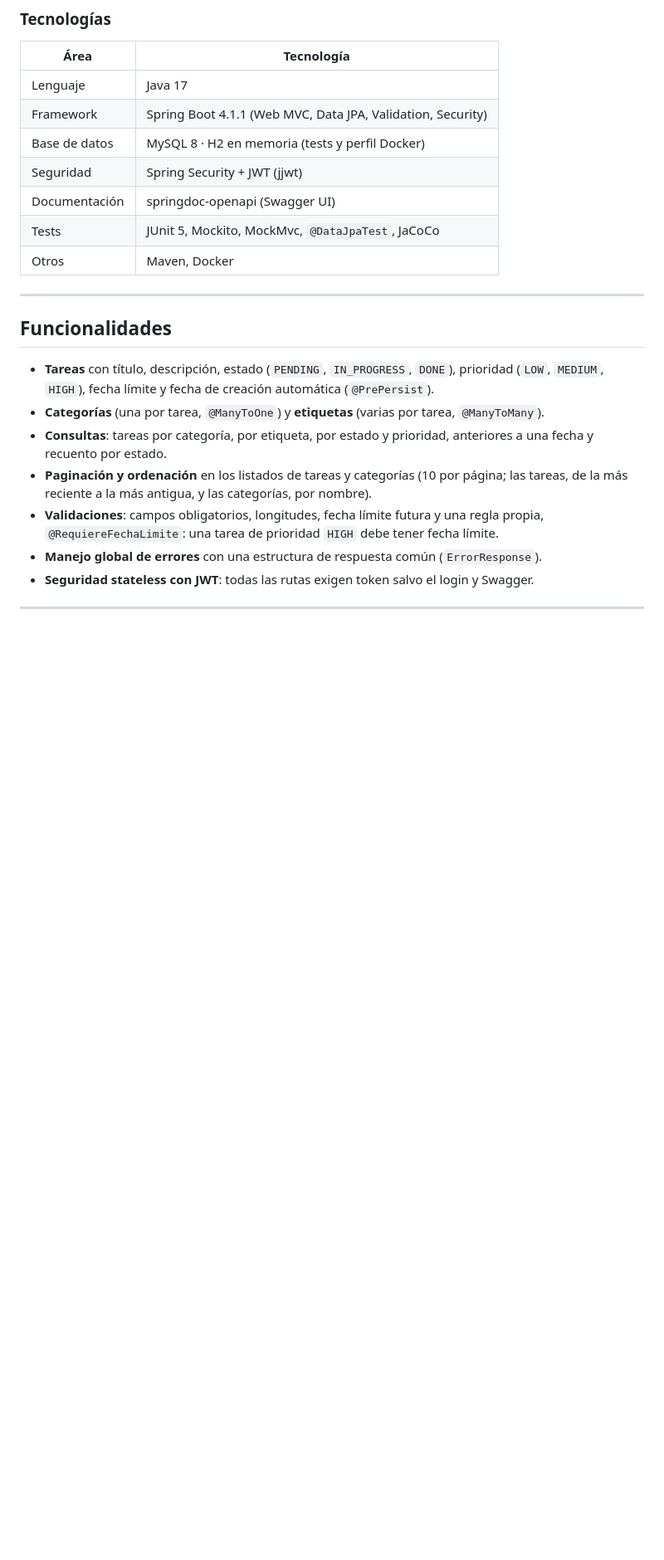
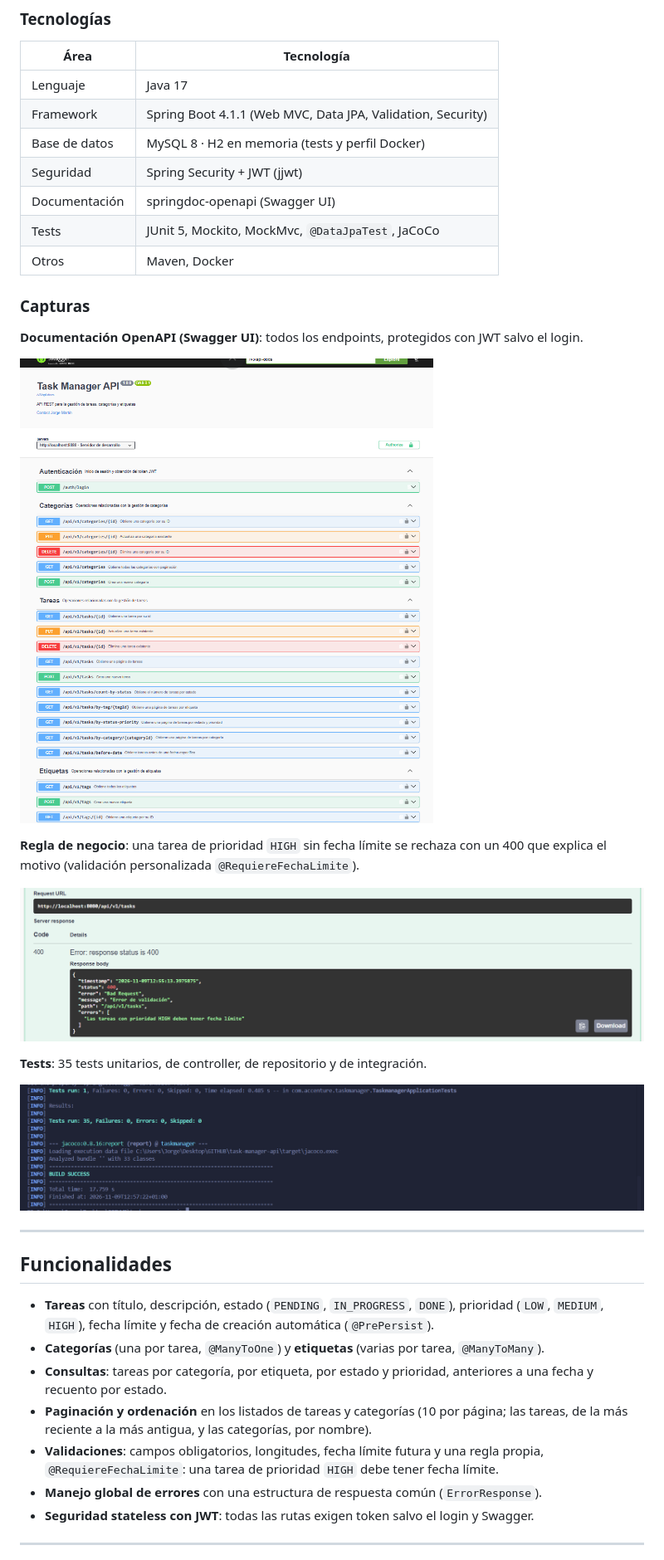
Before and after one commit to JorgeMPM/task-manager-api, a Markdown page: README.md, the part around one of its changes. Shown at 83% size. Drawn GitHub-style; pictures changed too: docs/capturas/taskmanager-01-swagger.png (added), docs/capturas/taskmanager-02-regla-negocio.png (added), docs/capturas/taskmanager-03-tests.png (added); blank space fills up the shorter version.

Commit message:
Añade capturas al README

```diff
--- a/README.md
+++ b/README.md
@@ -33,6 +33,20 @@ Es el proyecto de prácticas del bootcamp **Back-End Java con GenAI** (Accenture
 | Documentación | springdoc-openapi (Swagger UI) |
 | Tests | JUnit 5, Mockito, MockMvc, `@DataJpaTest`, JaCoCo |
 | Otros | Maven, Docker |
+
+### Capturas
+
+**Documentación OpenAPI (Swagger UI)**: todos los endpoints, protegidos con JWT salvo el login.
+
+![Swagger UI](docs/capturas/taskmanager-01-swagger.png)
+
+**Regla de negocio**: una tarea de prioridad `HIGH` sin fecha límite se rechaza con un 400 que explica el motivo (validación personalizada `@RequiereFechaLimite`).
+
+![Tarea urgente sin fecha límite: 400 Bad Request](docs/capturas/taskmanager-02-regla-negocio.png)
+
+**Tests**: 35 tests unitarios, de controller, de repositorio y de integración.
+
+![Tests en verde](docs/capturas/taskmanager-03-tests.png)
 
 ---
 
```
Also changed, not shown: other parts of README.md (+1 -0 lines).
